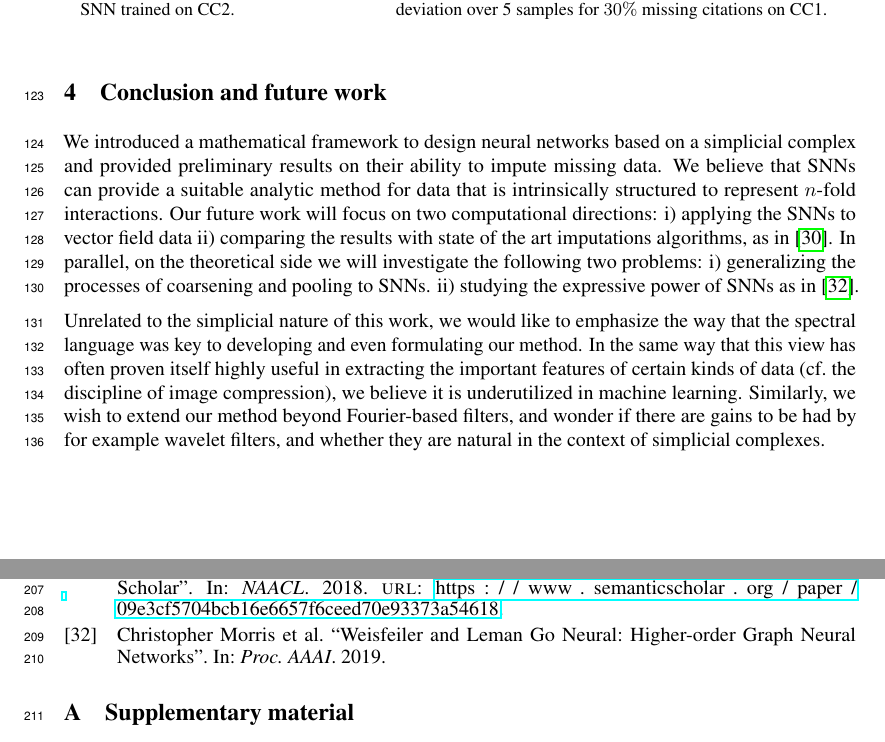
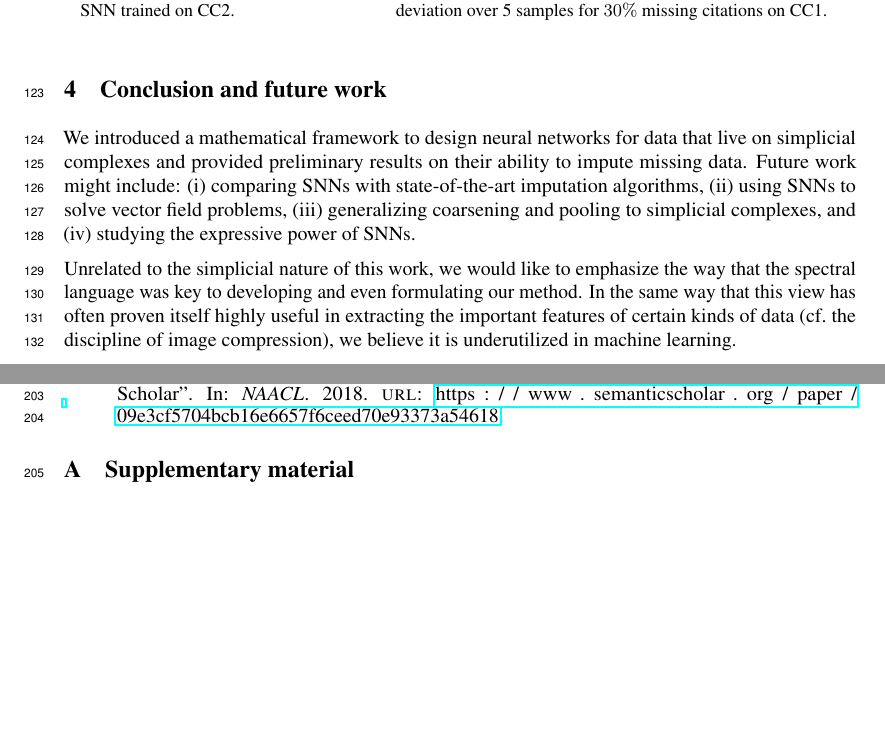
Before and after one commit to stefaniaebli/paper-snn-neurips2020tda, a LaTeX paper (neurips_2020_tda.tex, which reads discussion.tex): two parts of pages 4 and 6 of 7, joined at a grey line, cut so that both start at the same text, the shorter picture padded with empty space. Compiled offline with pdfLaTeX.

Commit message:
shorten conclusion

```diff
--- a/discussion.tex
+++ b/discussion.tex
@@ -1,12 +1,10 @@
 \section{Conclusion and future work}
 
-We introduced a mathematical framework to design neural networks based on a simplicial complex and provided preliminary results on their ability to impute missing data.
-We believe that SNNs can provide a suitable analytic method for data that is intrinsically structured to represent $n$-fold interactions.
-Our future work will focus on two computational directions:  i) applying the SNNs to vector field data ii) comparing the results with state of the art imputations algorithms, as in~\cite{spinelli2020neural}.
-In parallel, on the theoretical side we will investigate the following two problems: i) generalizing the processes of coarsening and pooling to SNNs. ii) studying the expressive power of SNNs as in~\cite{morris2019weisfeiler}.
-%The first point will involve developing an efficient higher dimensional clustering algorithm for coarsening and to find a meaningful rearrangement of the clustered $k$-simplices for an efficient pooling.
-%\mdeff{I would be less specific.}\stefania{I agree. I have commented the last 2 sentences.}
+We introduced a mathematical framework to design neural networks for data that live on simplicial complexes and provided preliminary results on their ability to impute missing data.
+%We believe that SNNs provide a suitable analytic method for data that is intrinsically structured to represent $n$-fold interactions \mdeff{Empty sentence. And conclusion should be short.}
+Future work might include: (i) comparing SNNs with state-of-the-art imputation algorithms, (ii) using SNNs to solve vector field problems, (iii) generalizing coarsening and pooling to simplicial complexes, and (iv) studying the expressive power of SNNs.
+% as in~\cite{morris2019weisfeiler}. \mdeff{there's many papers}
 
+% \mdeff{Larger outlook -> must leave an impression.}
 Unrelated to the simplicial nature of this work, we would like to emphasize the way that the spectral language was key to developing and even formulating our method. In the same way that this view has often proven itself highly useful in extracting the important features of certain kinds of data (cf.\ the discipline of image compression), we believe it is underutilized in machine learning.
-Similarly, we wish to extend our method beyond Fourier-based filters, and wonder if there are gains to be had by for example wavelet filters, and whether they are natural in the context of simplicial complexes.
-%\mdeff{Wavelet filters can be expressed/learned in the current formalism.}
+%Similarly, we wish to extend our method beyond Fourier-based filters, and wonder if there are gains to be had by for example wavelet filters, and whether they are natural in the context of simplicial complexes.
```
